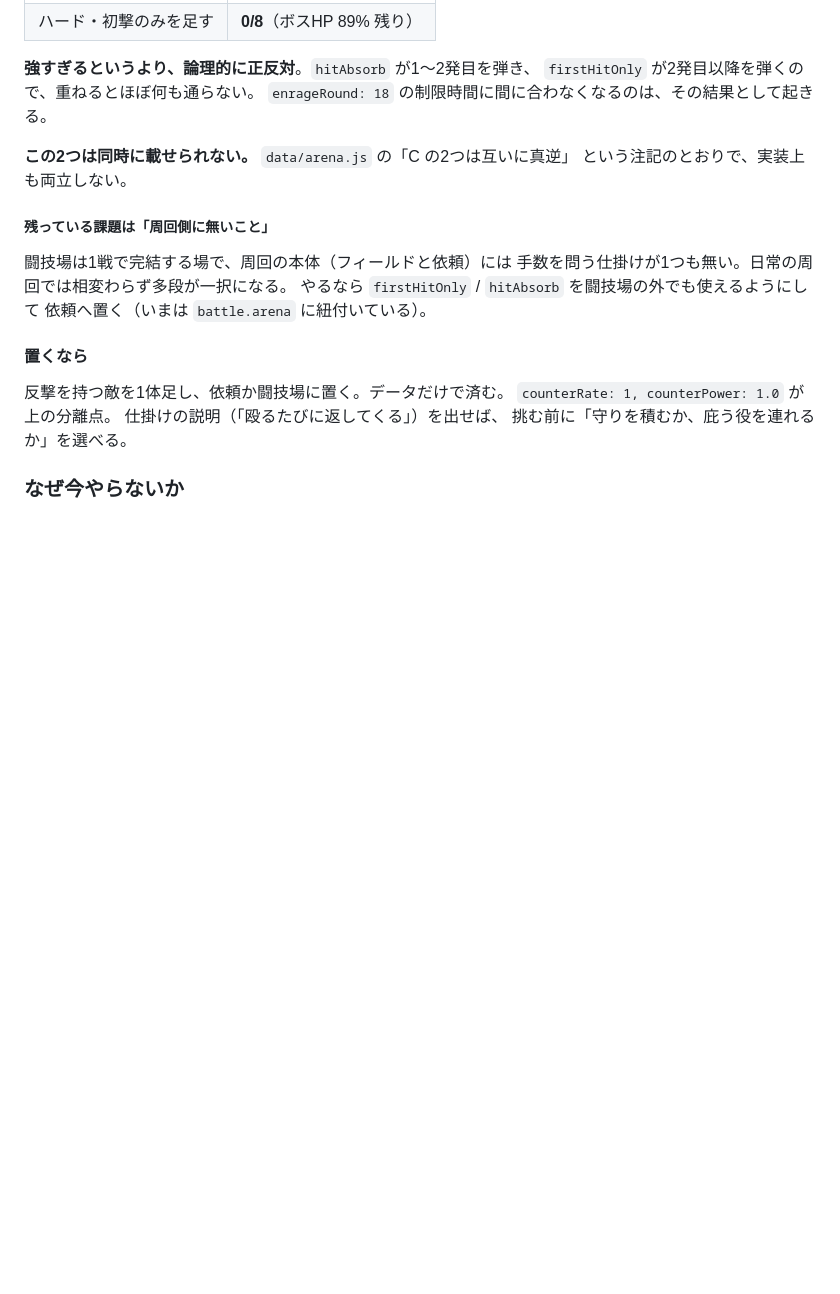
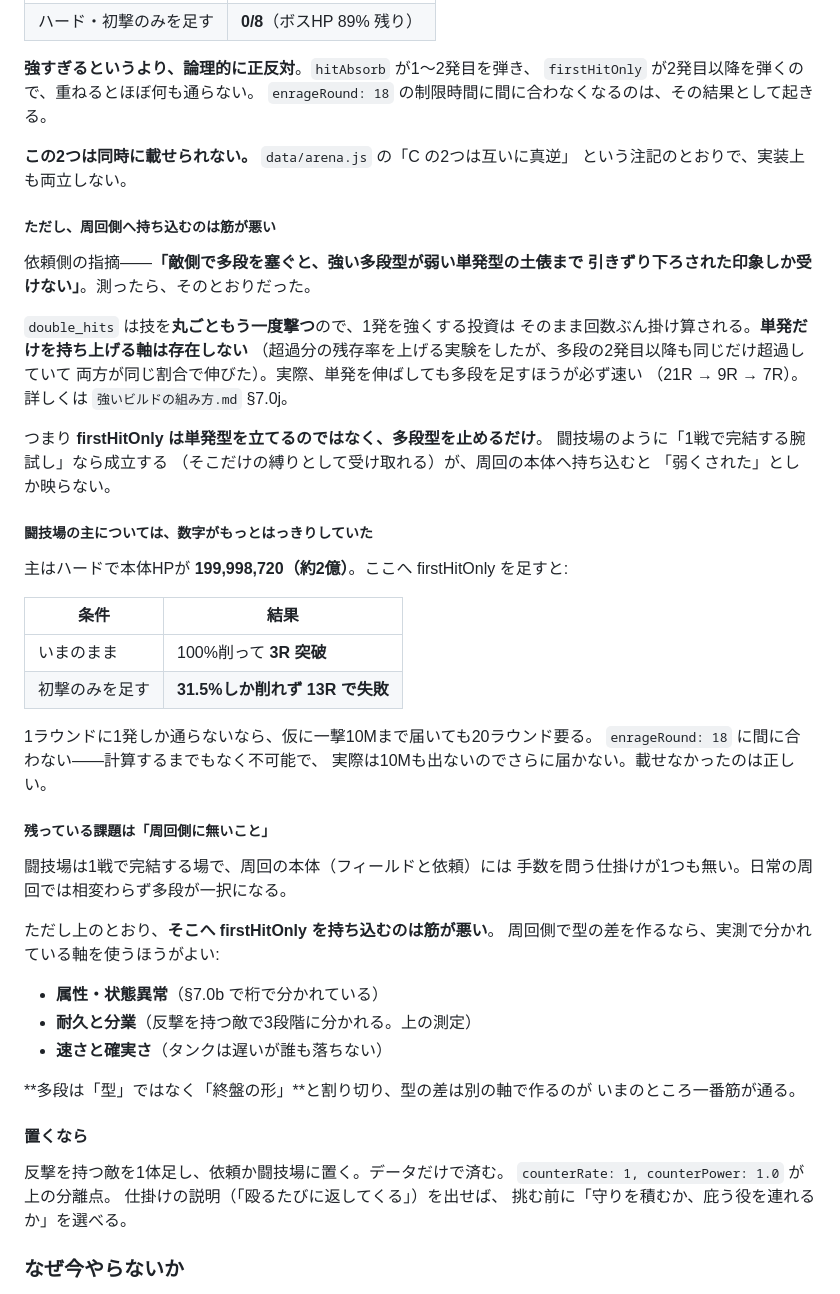
Before and after one commit to fcqsn296/hack-slash_RPG, a Markdown page: docs/保留中のアイデア.md, the part around the change. Drawn GitHub-style; blank space fills up the shorter version.

```diff
--- a/docs/保留中のアイデア.md
+++ b/docs/保留中のアイデア.md
@@ -566,12 +566,49 @@ poison / burn = 相手の最大HP × 割合   （1ラウンド最大50%）
 **この2つは同時に載せられない。** `data/arena.js` の「C の2つは互いに真逆」
 という注記のとおりで、実装上も両立しない。
 
+##### ただし、周回側へ持ち込むのは筋が悪い
+
+依頼側の指摘——**「敵側で多段を塞ぐと、強い多段型が弱い単発型の土俵まで
+引きずり下ろされた印象しか受けない」**。測ったら、そのとおりだった。
+
+`double_hits` は技を**丸ごともう一度撃つ**ので、1発を強くする投資は
+そのまま回数ぶん掛け算される。**単発だけを持ち上げる軸は存在しない**
+（超過分の残存率を上げる実験をしたが、多段の2発目以降も同じだけ超過していて
+両方が同じ割合で伸びた）。実際、単発を伸ばしても多段を足すほうが必ず速い
+（21R → 9R → 7R）。詳しくは `強いビルドの組み方.md` §7.0j。
+
+つまり **firstHitOnly は単発型を立てるのではなく、多段型を止めるだけ**。
+闘技場のように「1戦で完結する腕試し」なら成立する
+（そこだけの縛りとして受け取れる）が、周回の本体へ持ち込むと
+「弱くされた」としか映らない。
+
+##### 闘技場の主については、数字がもっとはっきりしていた
+
+主はハードで本体HPが **199,998,720（約2億）**。ここへ firstHitOnly を足すと:
+
+| 条件 | 結果 |
+|---|---|
+| いまのまま | 100%削って **3R 突破** |
+| 初撃のみを足す | **31.5%しか削れず 13R で失敗** |
+
+1ラウンドに1発しか通らないなら、仮に一撃10Mまで届いても20ラウンド要る。
+`enrageRound: 18` に間に合わない——計算するまでもなく不可能で、
+実際は10Mも出ないのでさらに届かない。載せなかったのは正しい。
+
 ##### 残っている課題は「周回側に無いこと」
 
 闘技場は1戦で完結する場で、周回の本体（フィールドと依頼）には
 手数を問う仕掛けが1つも無い。日常の周回では相変わらず多段が一択になる。
-やるなら `firstHitOnly` / `hitAbsorb` を闘技場の外でも使えるようにして
-依頼へ置く（いまは `battle.arena` に紐付いている）。
+
+ただし上のとおり、**そこへ firstHitOnly を持ち込むのは筋が悪い**。
+周回側で型の差を作るなら、実測で分かれている軸を使うほうがよい:
+
+- **属性・状態異常**（§7.0b で桁で分かれている）
+- **耐久と分業**（反撃を持つ敵で3段階に分かれる。上の測定）
+- **速さと確実さ**（タンクは遅いが誰も落ちない）
+
+**多段は「型」ではなく「終盤の形」**と割り切り、型の差は別の軸で作るのが
+いまのところ一番筋が通る。
 
 #### 置くなら
 
```
Also changed, not shown: docs/強いビルドの組み方.md (+49 -0 lines).
